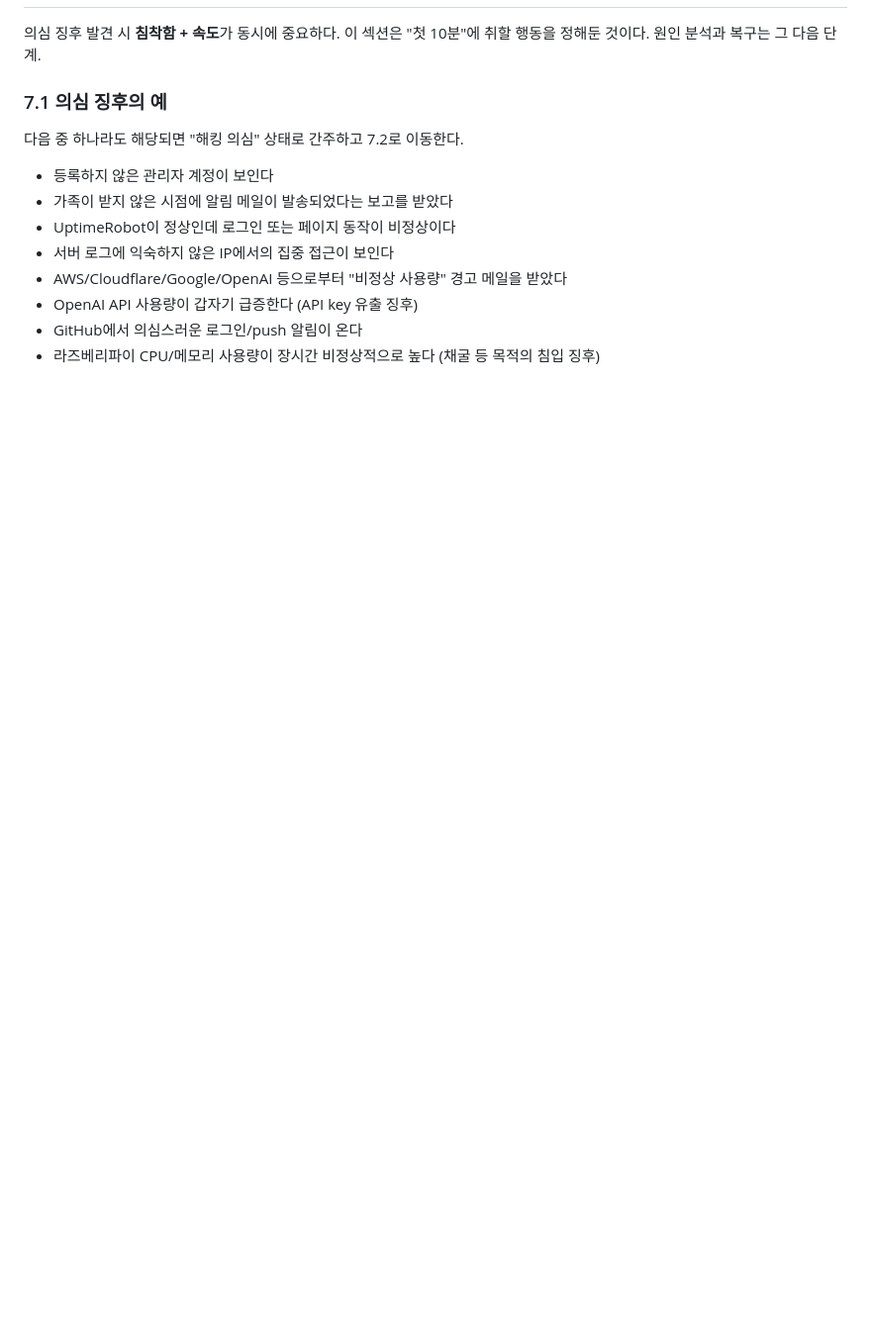
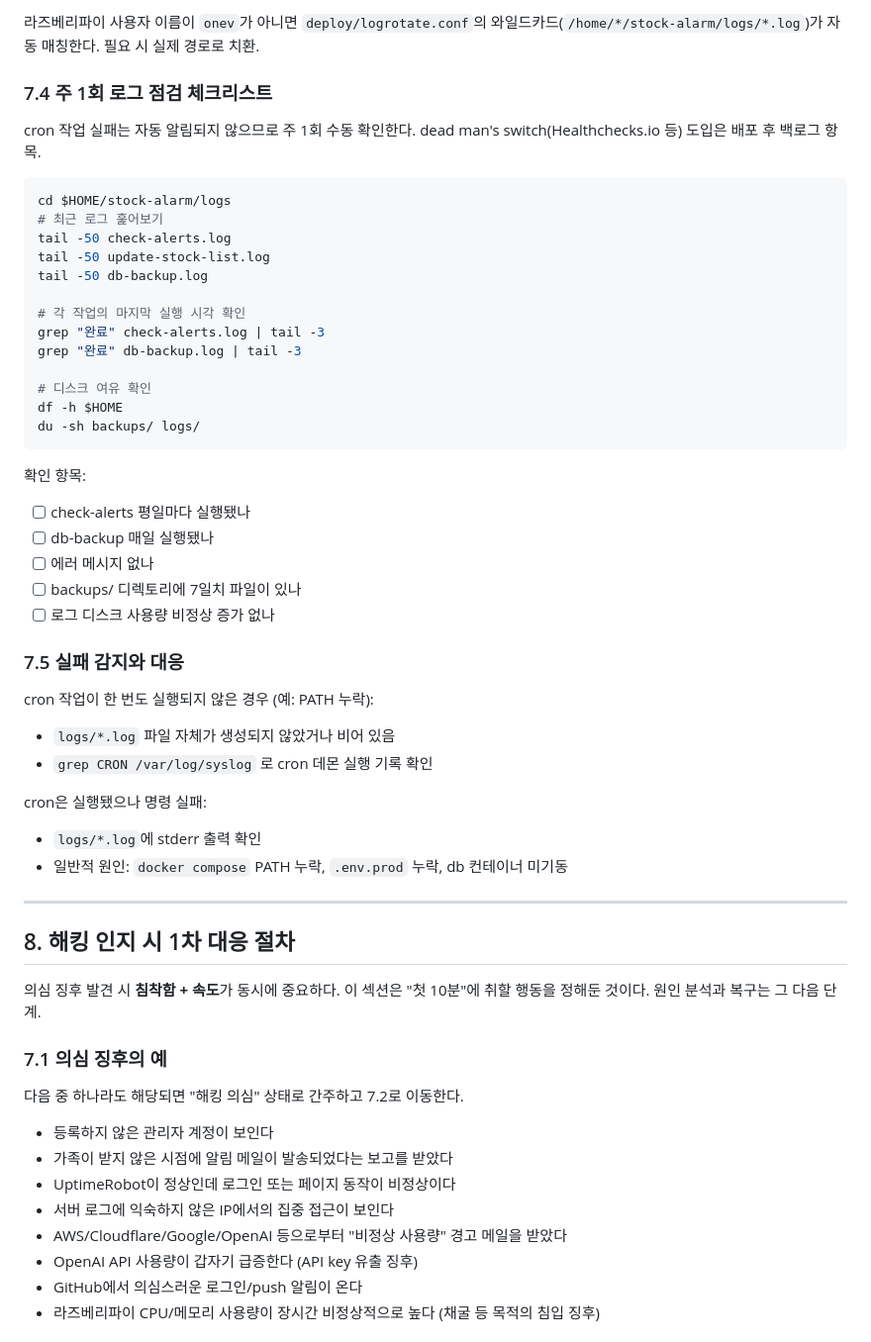
Before and after one commit to OneVth/stock-alarm, a Markdown page: docs/runbook/deploy.md, the part around one of its changes. Shown at 99% size. Drawn GitHub-style; blank space fills up the shorter version.

Commit message:
docs(deploy): add operational automation section to

````diff
--- a/docs/runbook/deploy.md
+++ b/docs/runbook/deploy.md
@@ -570,3 +654,45 @@ docker logs --tail 100 stockalarm-app
+라즈베리파이 사용자 이름이 `onev`가 아니면 `deploy/logrotate.conf`의 와일드카드(`/home/*/stock-alarm/logs/*.log`)가 자동 매칭한다. 필요 시 실제 경로로 치환.
+
+### 7.4 주 1회 로그 점검 체크리스트
+
+cron 작업 실패는 자동 알림되지 않으므로 주 1회 수동 확인한다. dead man's switch(Healthchecks.io 등) 도입은 배포 후 백로그 항목.
+
+```bash
+cd $HOME/stock-alarm/logs
+# 최근 로그 훑어보기
+tail -50 check-alerts.log
+tail -50 update-stock-list.log
+tail -50 db-backup.log
+
+# 각 작업의 마지막 실행 시각 확인
+grep "완료" check-alerts.log | tail -3
+grep "완료" db-backup.log | tail -3
+
+# 디스크 여유 확인
+df -h $HOME
+du -sh backups/ logs/
+```
+
+확인 항목:
+- [ ] check-alerts 평일마다 실행됐나
+- [ ] db-backup 매일 실행됐나
+- [ ] 에러 메시지 없나
+- [ ] backups/ 디렉토리에 7일치 파일이 있나
+- [ ] 로그 디스크 사용량 비정상 증가 없나
+
+### 7.5 실패 감지와 대응
+
+cron 작업이 한 번도 실행되지 않은 경우 (예: PATH 누락):
+- `logs/*.log` 파일 자체가 생성되지 않았거나 비어 있음
+- `grep CRON /var/log/syslog` 로 cron 데몬 실행 기록 확인
+
+cron은 실행됐으나 명령 실패:
+- `logs/*.log`에 stderr 출력 확인
+- 일반적 원인: `docker compose` PATH 누락, `.env.prod` 누락, db 컨테이너 미기동
+
+---
+
+## 8. 해킹 인지 시 1차 대응 절차
 
 의심 징후 발견 시 **침착함 + 속도**가 동시에 중요하다. 이 섹션은 "첫 10분"에 취할 행동을 정해둔 것이다. 원인 분석과 복구는 그 다음 단계.
 
````
Also changed, not shown: other parts of docs/runbook/deploy.md (+85 -1 lines).
